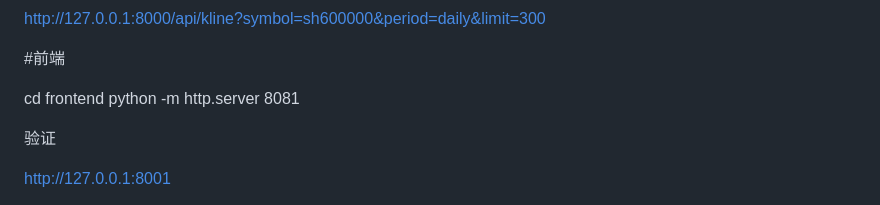
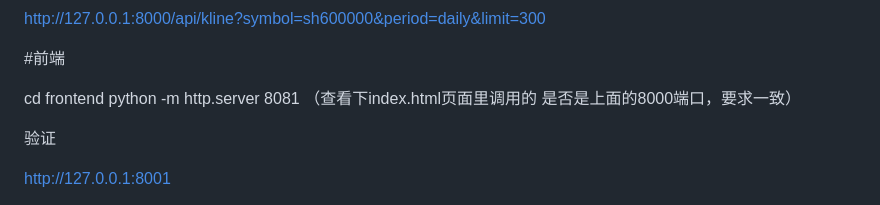
Before and after one commit to awt135/stockviewer, a Markdown page: README.md, the part around one of its changes. GitHub-like rendering.

```diff
--- a/README.md
+++ b/README.md
@@ -43,7 +44,7 @@ http://127.0.0.1:8000/api/kline?symbol=sh600000&period=daily&limit=300
 #前端
 
 cd frontend
-python -m http.server 8081
+python -m http.server 8081   （查看下index.html页面里调用的 是否是上面的8000端口，要求一致）
 
 验证
 
```
Also changed, not shown: other parts of README.md (+1 -0 lines).
